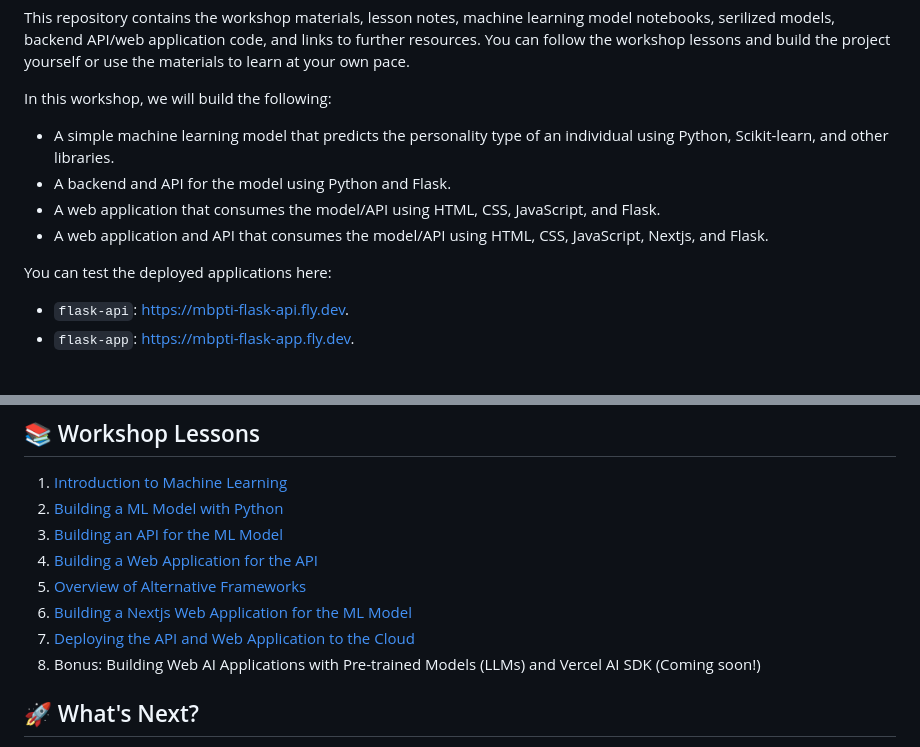
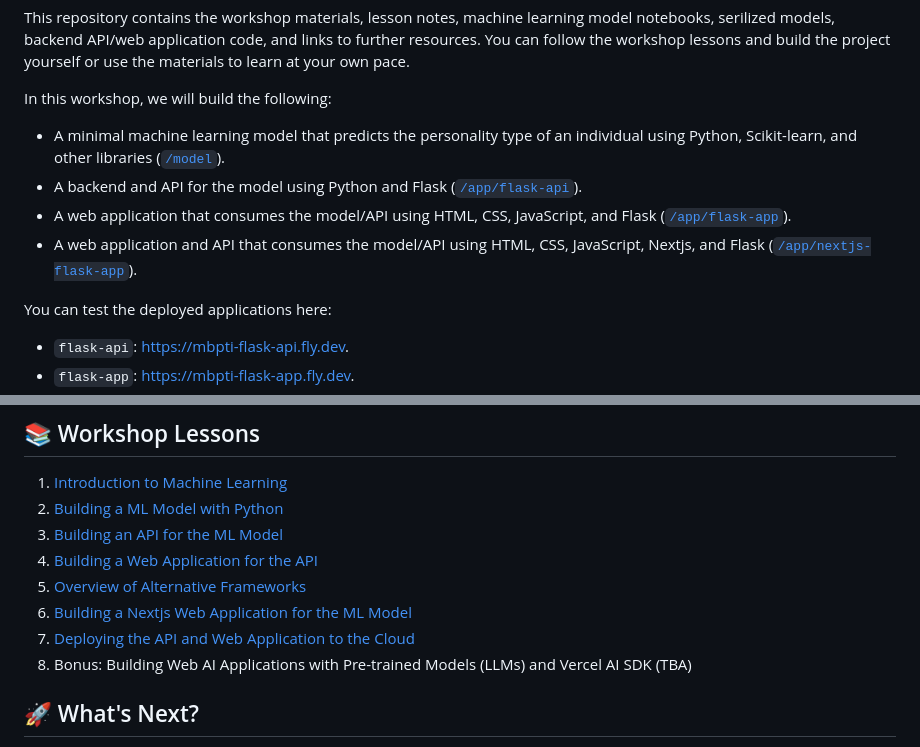
Before and after one commit to BolajiAyodeji/deploy-ml-web-workshop, a Markdown page: README.md, 2 parts joined by grey strips. Drawn GitHub-style; blank space fills up the shorter version.

Commit message:
docs: update README.md
Signed-off-by: Bolaji Ayodeji <sirbeejay1@gmail.com>

```diff
--- a/README.md
+++ b/README.md
@@ -30,10 +30,10 @@ This repository contains the workshop materials, lesson notes, machine learning
 
 In this workshop, we will build the following:
 
-- A simple machine learning model that predicts the personality type of an individual using Python, Scikit-learn, and other libraries.
-- A backend and API for the model using Python and Flask.
-- A web application that consumes the model/API using HTML, CSS, JavaScript, and Flask.
-- A web application and API that consumes the model/API using HTML, CSS, JavaScript, Nextjs, and Flask.
+- A minimal machine learning model that predicts the personality type of an individual using Python, Scikit-learn, and other libraries ([`/model`](./model)).
+- A backend and API for the model using Python and Flask ([`/app/flask-api`](./app/flask-api)).
+- A web application that consumes the model/API using HTML, CSS, JavaScript, and Flask ([`/app/flask-app`](./app/flask-app)).
+- A web application and API that consumes the model/API using HTML, CSS, JavaScript, Nextjs, and Flask ([`/app/nextjs-flask-app`](./app/nextjs-flask-app)).
 
 You can test the deployed applications here:
 
@@ -268,7 +268,7 @@ Sign up for a free account on [Fly.io](https://fly.io/app/sign-up) and [Vercel](
 5. [Overview of Alternative Frameworks](./lessons/05.md)
 6. [Building a Nextjs Web Application for the ML Model](./lessons/06.md)
 7. [Deploying the API and Web Application to the Cloud](./lessons/07.md)
-8. Bonus: Building Web AI Applications with Pre-trained Models (LLMs) and Vercel AI SDK (Coming soon!)
+8. Bonus: Building Web AI Applications with Pre-trained Models (LLMs) and Vercel AI SDK (TBA)
 
 ## 🚀 What's Next?
 
```
